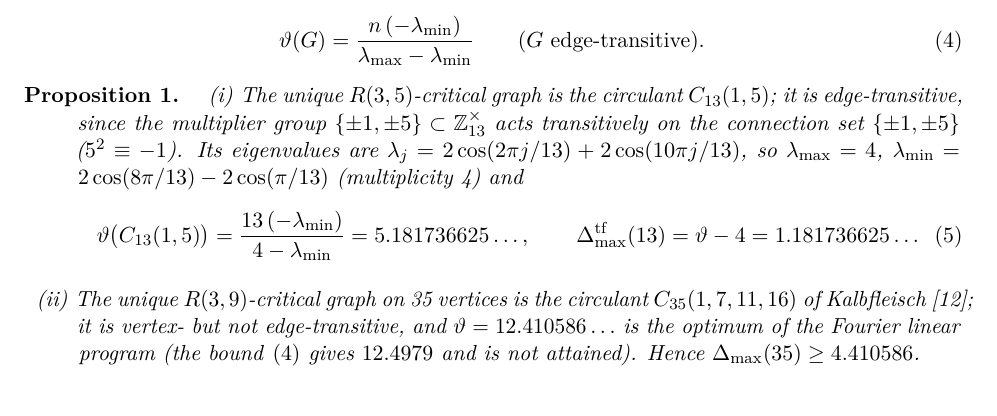
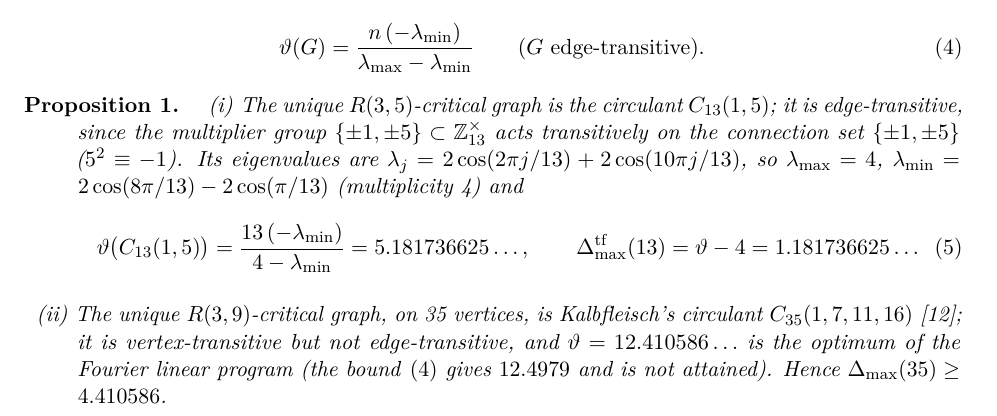
Before and after one commit to danmusetoiu/contextuality-gap, a LaTeX paper (paper/contextuality-arxiv.tex): part of page 6 of 13 before the commit and part of page 6 of 14 after it, cut so that both start at the same text. Compiled offline with pdfLaTeX.

Commit message:
Fix overfull, clean circulant dedup
Co-Authored-By: Claude Fable 5.1 <noreply@anthropic.com>

```diff
--- a/paper/contextuality-arxiv.tex
+++ b/paper/contextuality-arxiv.tex
@@ -192,7 +192,7 @@ Two of the Ramsey-critical vertex counts carry circulant critical graphs, and fo
 \begin{equation}
 \theta\bigl(C_{13}(1,5)\bigr)=\frac{13\,(-\lambda_{\min})}{4-\lambda_{\min}}=5.181736625\ldots,\qquad \gap_{\max}^{\rm tf}(13)=\theta-4=1.181736625\ldots
 \end{equation}
-\item[(ii)] The unique $R(3,9)$-critical graph on 35 vertices is the circulant $C_{35}(1,7,11,16)$ of Kalbfleisch~\cite{kalbfleisch1966}; it is vertex- but not edge-transitive, and $\theta=12.410586\ldots$ is the optimum of the Fourier linear program (the bound~\eqref{eq:hoffman} gives $12.4979$ and is not attained). Hence $\gap_{\max}(35)\ge 4.410586$. % TODO: closed form from the LP's active set
+\item[(ii)] The unique $R(3,9)$-critical graph, on 35 vertices, is Kalbfleisch's circulant $C_{35}(1,7,11,16)$~\cite{kalbfleisch1966}; it is vertex-transitive but not edge-transitive, and $\theta=12.410586\ldots$ is the optimum of the Fourier linear program (the bound~\eqref{eq:hoffman} gives $12.4979$ and is not attained). Hence $\gap_{\max}(35)\ge 4.410586$. % TODO: closed form from the LP's active set
 \item[(iii)] There is no circulant $R(3,k)$-critical graph on $R(3,k)-1$ vertices for $k=6,7,8$ ($n=17,22,27$); the circulant $R(3,k)$-graphs that exist on $16$ and $21$ vertices are not the gap maximizers of their families ($1.1648$ vs $1.4654$; $1.9768$ vs $2.1413$).
 \end{enumerate}
 \end{proposition}
```
Also changed, not shown: paper/contextuality-arxiv.pdf.
